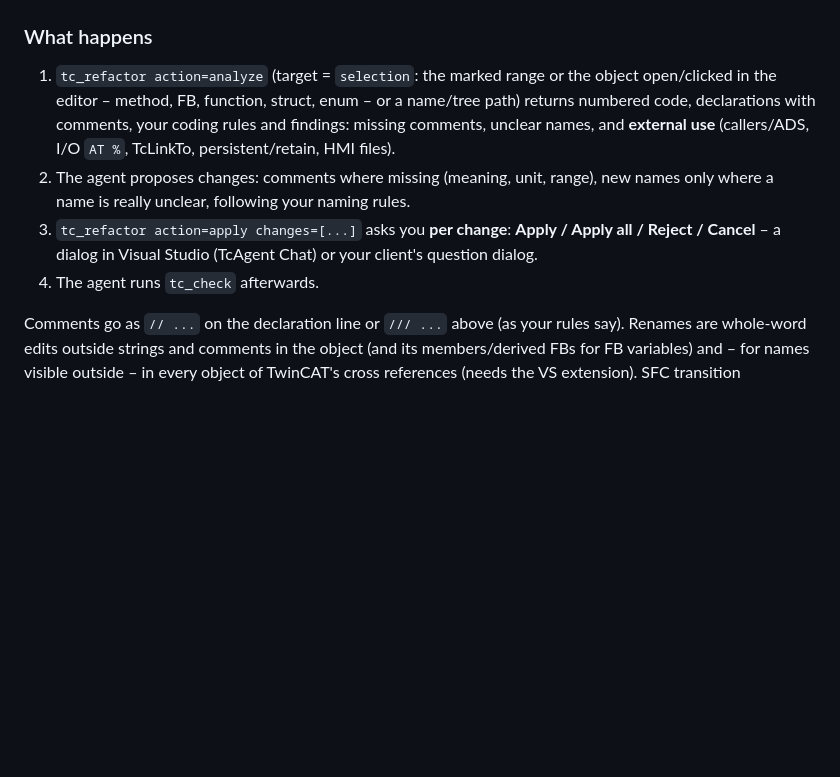
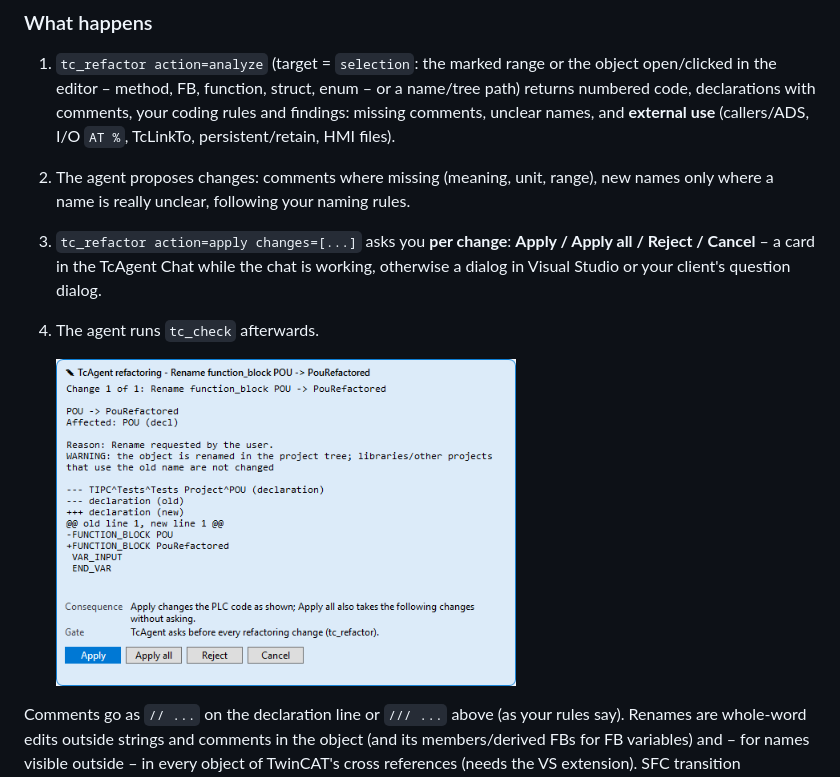
Before and after one commit to ThorstenBrach/TcAgent, a Markdown page: docs/USER_GUIDE.md, the part around the change. Rendered like a GitHub page; pictures changed too: docs/img/chat/refactor-card.png (added); blank space fills up the shorter version.

Commit message:
Docs: screenshots for 0.56.0
- docs/img/formatter-settings.png: the formatter settings with the new
  group "In the editor" / "Format when saving".
- docs/img/chat/refactor-card.png (new): the tc_refactor card in the
  TcAgent Chat (Apply / Apply all / Reject / Cancel), shown in the
  USER_GUIDE refactoring steps, whose text now says card in the chat,
  otherwise a dialog or the client's question.
The page "Gates and confirmations" (settings/gates.png) waits for a
retake without the "set from outside" note.

Co-Authored-By: Claude Opus 5.5 <noreply@anthropic.com>

```diff
--- a/docs/USER_GUIDE.md
+++ b/docs/USER_GUIDE.md
@@ -1089,9 +1089,11 @@ confirmed by you**.
    TcLinkTo, persistent/retain, HMI files).
 2. The agent proposes changes: comments where missing (meaning, unit, range), new names only where a name is really
    unclear, following your naming rules.
-3. `tc_refactor action=apply changes=[...]` asks you **per change**: **Apply / Apply all / Reject / Cancel** – a dialog
-   in Visual Studio (TcAgent Chat) or your client's question dialog.
+3. `tc_refactor action=apply changes=[...]` asks you **per change**: **Apply / Apply all / Reject / Cancel** – a card
+   in the TcAgent Chat while the chat is working, otherwise a dialog in Visual Studio or your client's question dialog.
 4. The agent runs `tc_check` afterwards.
+
+   <img src="img/chat/refactor-card.png" width="460" alt="Card in the TcAgent Chat: rename a function block, the diff of the declaration, Apply / Apply all / Reject / Cancel">
 
 Comments go as `// ...` on the declaration line or `/// ...` above (as your rules say). Renames are whole-word edits
 outside strings and comments in the object (and its members/derived FBs for FB variables) and – for names visible
```
Also changed, not shown: docs/img/formatter-settings.png.
